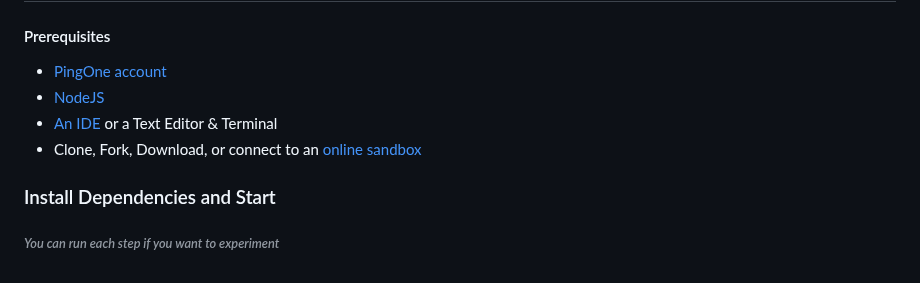
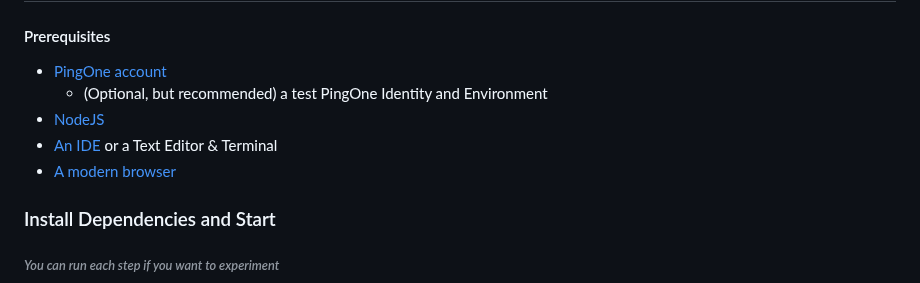
Before and after one commit to akdombrowski/pingone-express_js-sample-app-guide, a Markdown page: README.md, the part around the change. Drawn GitHub-style.

Commit message:
Modified pre-reqs

```diff
--- a/README.md
+++ b/README.md
@@ -41,9 +41,10 @@ Jump to the last step and experiment with the complete example.
 #### Prerequisites
 
 * [PingOne account](https://www.pingidentity.com/en/try-ping.html)
+  * (Optional, but recommended) a test PingOne Identity and Environment
 * [NodeJS](https://nodejs.org/en)
 * [An IDE](https://code.visualstudio.com/download) or a Text Editor & Terminal
-* Clone, Fork, Download, or connect to an [online sandbox](https://codesandbox.io)
+* [A modern browser](https://www.google.com/chrome/)
 
 ### Install Dependencies and Start
 
```
